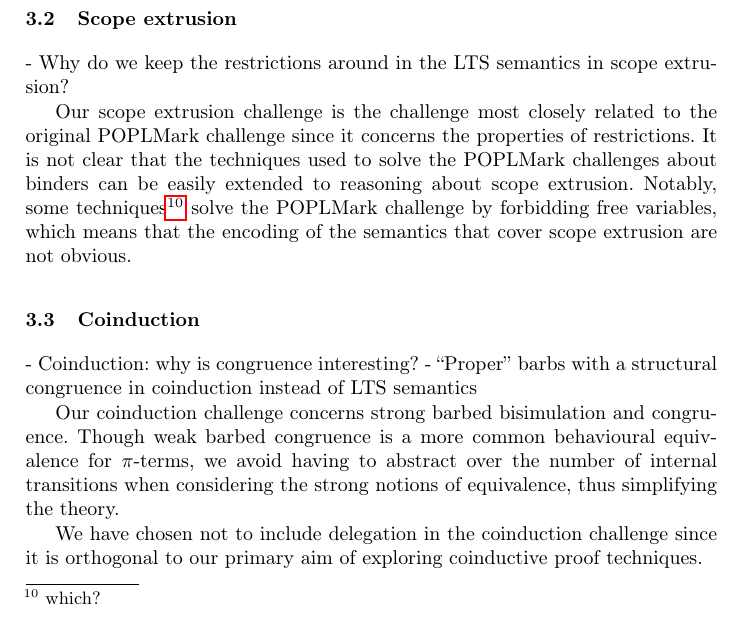
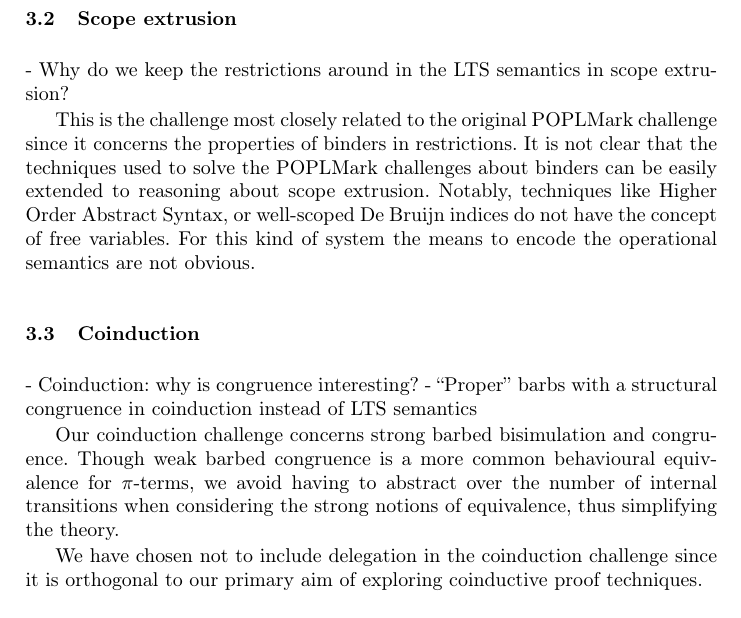
Before and after one commit to concurrentbenchmark/concurrentbenchmark, a LaTeX paper (paper/paper.tex): part of page 5 of 20, cut so that both start at the same text. Compiled offline with pdfLaTeX.

Commit message:
rework scope extrusion

```diff
--- a/paper/paper.tex
+++ b/paper/paper.tex
@@ -251,9 +251,13 @@ aspects of the system.
 \subsection{Scope extrusion}
 - Why do we keep the restrictions around in the LTS semantics in scope extrusion?
 
-Our scope extrusion challenge is the challenge most closely related to the original POPLMark challenge since it concerns the properties of restrictions.
+This is the challenge most closely related to the original POPLMark
+challenge since it concerns the properties of binders in restrictions.
 It is not clear that the techniques used to solve the POPLMark challenges about binders can be easily extended to reasoning about scope extrusion.
-Notably, some techniques\footnote{which?} solve the POPLMark challenge by forbidding free variables, which means that the encoding of the semantics that cover scope extrusion are not obvious.
+Notably, techniques like Higher Order Abstract Syntax, or well-scoped
+De\ Bruijn indices do not have the concept of free variables. For this
+kind of system the means to encode the operational semantics are not
+obvious.
 
 \subsection{Coinduction}
 - Coinduction: why is congruence interesting?
```
